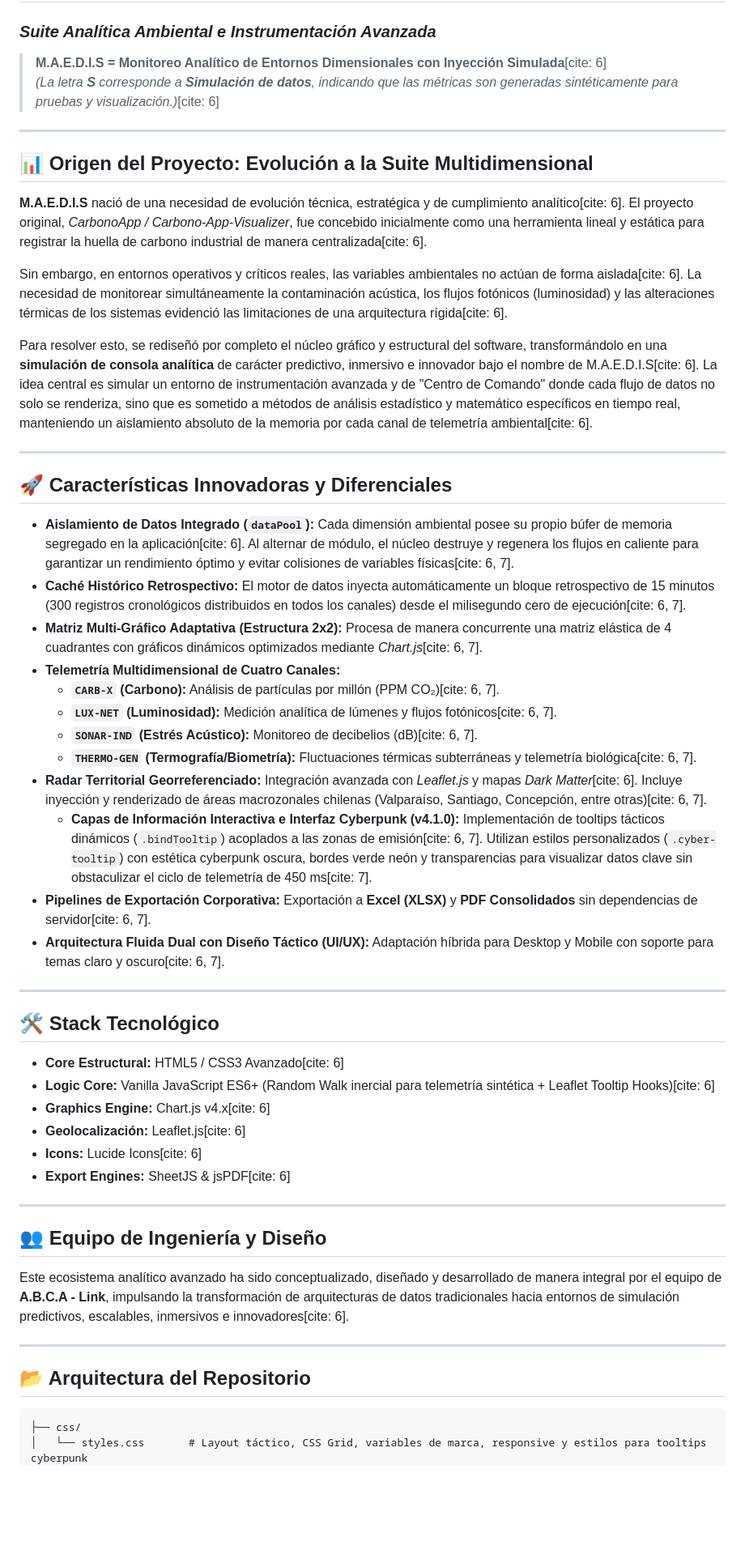
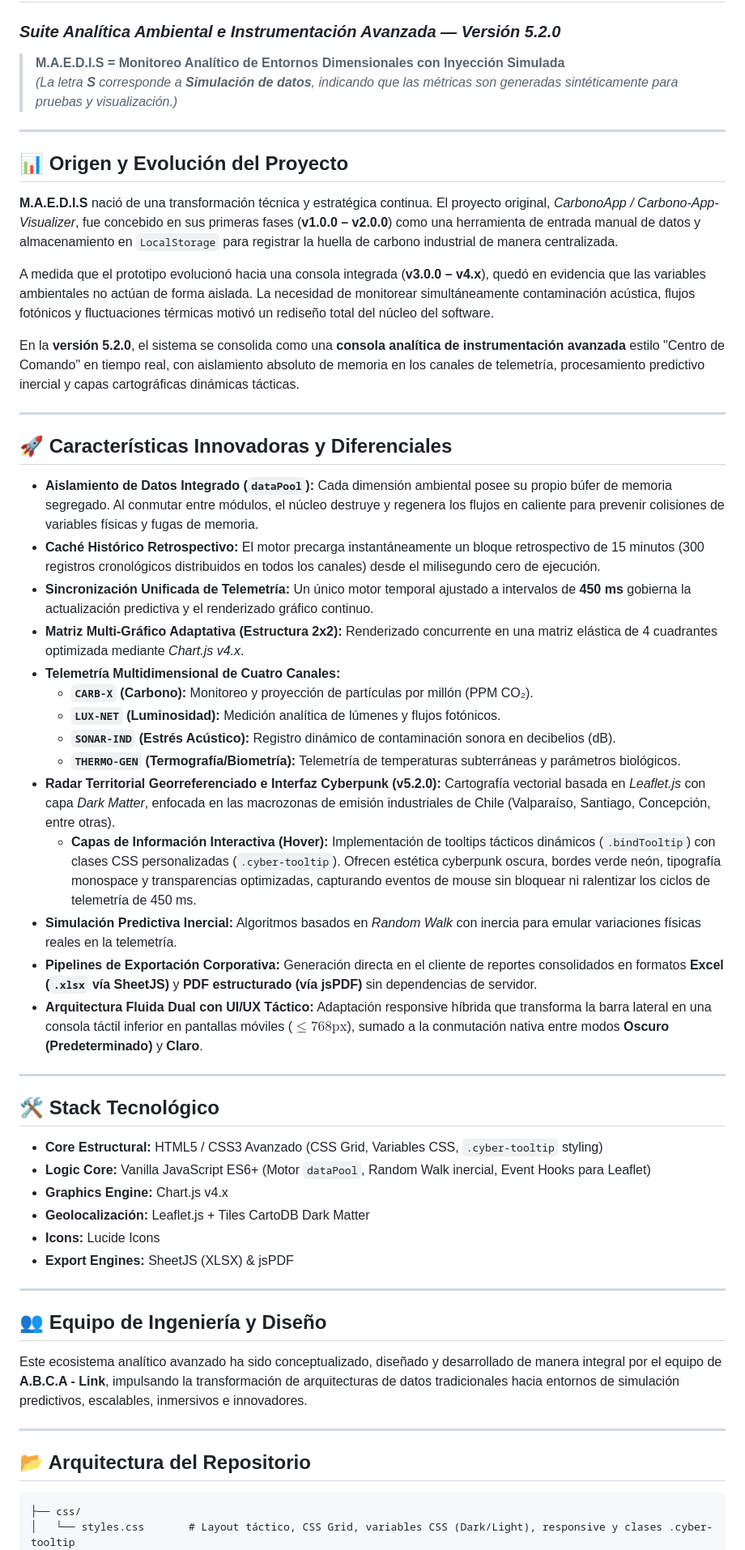
Before and after one commit to Alphareone/Carbono-APP-Visualizer, a Markdown page: README.md, the part around one of its changes. Shown at 81% size. Rendered like a GitHub page; blank space fills up the shorter version.

Commit message:
Update README for version 5.2.0 enhancements

````diff
--- a/README.md
+++ b/README.md
@@ -1,52 +1,54 @@
 # 🌐 Carbono-APP-Visualizer - Monitoreo Analítico de Entornos Dimensionales con Inyección Simulada (M.A.E.D.I.S)
-### *Suite Analítica Ambiental e Instrumentación Avanzada*
+### *Suite Analítica Ambiental e Instrumentación Avanzada — Versión 5.2.0*
 
-> **M.A.E.D.I.S = Monitoreo Analítico de Entornos Dimensionales con Inyección Simulada**[cite: 6]
-> *(La letra **S** corresponde a **Simulación de datos**, indicando que las métricas son generadas sintéticamente para pruebas y visualización.)*[cite: 6]
+> **M.A.E.D.I.S = Monitoreo Analítico de Entornos Dimensionales con Inyección Simulada**
+> *(La letra **S** corresponde a **Simulación de datos**, indicando que las métricas son generadas sintéticamente para pruebas y visualización.)*
 
 ---
 
-## 📊 Origen del Proyecto: Evolución a la Suite Multidimensional
+## 📊 Origen y Evolución del Proyecto
 
-**M.A.E.D.I.S** nació de una necesidad de evolución técnica, estratégica y de cumplimiento analítico[cite: 6]. El proyecto original, *CarbonoApp / Carbono-App-Visualizer*, fue concebido inicialmente como una herramienta lineal y estática para registrar la huella de carbono industrial de manera centralizada[cite: 6].
+**M.A.E.D.I.S** nació de una transformación técnica y estratégica continua. El proyecto original, *CarbonoApp / Carbono-App-Visualizer*, fue concebido en sus primeras fases (**v1.0.0 – v2.0.0**) como una herramienta de entrada manual de datos y almacenamiento en `LocalStorage` para registrar la huella de carbono industrial de manera centralizada.
 
-Sin embargo, en entornos operativos y críticos reales, las variables ambientales no actúan de forma aislada[cite: 6]. La necesidad de monitorear simultáneamente la contaminación acústica, los flujos fotónicos (luminosidad) y las alteraciones térmicas de los sistemas evidenció las limitaciones de una arquitectura rígida[cite: 6].
+A medida que el prototipo evolucionó hacia una consola integrada (**v3.0.0 – v4.x**), quedó en evidencia que las variables ambientales no actúan de forma aislada. La necesidad de monitorear simultáneamente contaminación acústica, flujos fotónicos y fluctuaciones térmicas motivó un rediseño total del núcleo del software.
 
-Para resolver esto, se rediseñó por completo el núcleo gráfico y estructural del software, transformándolo en una **simulación de consola analítica** de carácter predictivo, inmersivo e innovador bajo el nombre de M.A.E.D.I.S[cite: 6]. La idea central es simular un entorno de instrumentación avanzada y de "Centro de Comando" donde cada flujo de datos no solo se renderiza, sino que es sometido a métodos de análisis estadístico y matemático específicos en tiempo real, manteniendo un aislamiento absoluto de la memoria por cada canal de telemetría ambiental[cite: 6].
+En la **versión 5.2.0**, el sistema se consolida como una **consola analítica de instrumentación avanzada** estilo "Centro de Comando" en tiempo real, con aislamiento absoluto de memoria en los canales de telemetría, procesamiento predictivo inercial y capas cartográficas dinámicas tácticas.
 
 ---
 
 ## 🚀 Características Innovadoras y Diferenciales
 
-* **Aislamiento de Datos Integrado (`dataPool`):** Cada dimensión ambiental posee su propio búfer de memoria segregado en la aplicación[cite: 6]. Al alternar de módulo, el núcleo destruye y regenera los flujos en caliente para garantizar un rendimiento óptimo y evitar colisiones de variables físicas[cite: 6, 7].
-* **Caché Histórico Retrospectivo:** El motor de datos inyecta automáticamente un bloque retrospectivo de 15 minutos (300 registros cronológicos distribuidos en todos los canales) desde el milisegundo cero de ejecución[cite: 6, 7].
-* **Matriz Multi-Gráfico Adaptativa (Estructura 2x2):** Procesa de manera concurrente una matriz elástica de 4 cuadrantes con gráficos dinámicos optimizados mediante *Chart.js*[cite: 6, 7].
+* **Aislamiento de Datos Integrado (`dataPool`):** Cada dimensión ambiental posee su propio búfer de memoria segregado. Al conmutar entre módulos, el núcleo destruye y regenera los flujos en caliente para prevenir colisiones de variables físicas y fugas de memoria.
+* **Caché Histórico Retrospectivo:** El motor precarga instantáneamente un bloque retrospectivo de 15 minutos (300 registros cronológicos distribuidos en todos los canales) desde el milisegundo cero de ejecución.
+* **Sincronización Unificada de Telemetría:** Un único motor temporal ajustado a intervalos de **450 ms** gobierna la actualización predictiva y el renderizado gráfico continuo.
+* **Matriz Multi-Gráfico Adaptativa (Estructura 2x2):** Renderizado concurrente en una matriz elástica de 4 cuadrantes optimizada mediante *Chart.js v4.x*.
 * **Telemetría Multidimensional de Cuatro Canales:**
-  * **`CARB-X` (Carbono):** Análisis de partículas por millón (PPM CO₂)[cite: 6, 7].
-  * **`LUX-NET` (Luminosidad):** Medición analítica de lúmenes y flujos fotónicos[cite: 6, 7].
-  * **`SONAR-IND` (Estrés Acústico):** Monitoreo de decibelios (dB)[cite: 6, 7].
-  * **`THERMO-GEN` (Termografía/Biometría):** Fluctuaciones térmicas subterráneas y telemetría biológica[cite: 6, 7].
-* **Radar Territorial Georreferenciado:** Integración avanzada con *Leaflet.js* y mapas *Dark Matter*[cite: 6]. Incluye inyección y renderizado de áreas macrozonales chilenas (Valparaíso, Santiago, Concepción, entre otras)[cite: 6, 7].
-  * **Capas de Información Interactiva e Interfaz Cyberpunk (v4.1.0):** Implementación de tooltips tácticos dinámicos (`.bindTooltip`) acoplados a las zonas de emisión[cite: 6, 7]. Utilizan estilos personalizados (`.cyber-tooltip`) con estética cyberpunk oscura, bordes verde neón y transparencias para visualizar datos clave sin obstaculizar el ciclo de telemetría de 450 ms[cite: 7].
-* **Pipelines de Exportación Corporativa:** Exportación a **Excel (XLSX)** y **PDF Consolidados** sin dependencias de servidor[cite: 6, 7].
-* **Arquitectura Fluida Dual con Diseño Táctico (UI/UX):** Adaptación híbrida para Desktop y Mobile con soporte para temas claro y oscuro[cite: 6, 7].
+  * **`CARB-X` (Carbono):** Monitoreo y proyección de partículas por millón (PPM CO₂).
+  * **`LUX-NET` (Luminosidad):** Medición analítica de lúmenes y flujos fotónicos.
+  * **`SONAR-IND` (Estrés Acústico):** Registro dinámico de contaminación sonora en decibelios (dB).
+  * **`THERMO-GEN` (Termografía/Biometría):** Telemetría de temperaturas subterráneas y parámetros biológicos.
+* **Radar Territorial Georreferenciado e Interfaz Cyberpunk (v5.2.0):** Cartografía vectorial basada en *Leaflet.js* con capa *Dark Matter*, enfocada en las macrozonas de emisión industriales de Chile (Valparaíso, Santiago, Concepción, entre otras).
+  * **Capas de Información Interactiva (Hover):** Implementación de tooltips tácticos dinámicos (`.bindTooltip`) con clases CSS personalizadas (`.cyber-tooltip`). Ofrecen estética cyberpunk oscura, bordes verde neón, tipografía monospace y transparencias optimizadas, capturando eventos de mouse sin bloquear ni ralentizar los ciclos de telemetría de 450 ms.
+* **Simulación Predictiva Inercial:** Algoritmos basados en *Random Walk* con inercia para emular variaciones físicas reales en la telemetría.
+* **Pipelines de Exportación Corporativa:** Generación directa en el cliente de reportes consolidados en formatos **Excel (`.xlsx` vía SheetJS)** y **PDF estructurado (vía jsPDF)** sin dependencias de servidor.
+* **Arquitectura Fluida Dual con UI/UX Táctico:** Adaptación responsive híbrida que transforma la barra lateral en una consola táctil inferior en pantallas móviles ($\le 768\text{px}$), sumado a la conmutación nativa entre modos **Oscuro (Predeterminado)** y **Claro**.
 
 ---
 
 ## 🛠️ Stack Tecnológico
 
-* **Core Estructural:** HTML5 / CSS3 Avanzado[cite: 6]
-* **Logic Core:** Vanilla JavaScript ES6+ (Random Walk inercial para telemetría sintética + Leaflet Tooltip Hooks)[cite: 6]
-* **Graphics Engine:** Chart.js v4.x[cite: 6]
-* **Geolocalización:** Leaflet.js[cite: 6]
-* **Icons:** Lucide Icons[cite: 6]
-* **Export Engines:** SheetJS & jsPDF[cite: 6]
+* **Core Estructural:** HTML5 / CSS3 Avanzado (CSS Grid, Variables CSS, `.cyber-tooltip` styling)
+* **Logic Core:** Vanilla JavaScript ES6+ (Motor `dataPool`, Random Walk inercial, Event Hooks para Leaflet)
+* **Graphics Engine:** Chart.js v4.x
+* **Geolocalización:** Leaflet.js + Tiles CartoDB Dark Matter
+* **Icons:** Lucide Icons
+* **Export Engines:** SheetJS (XLSX) & jsPDF
 
 ---
 
 ## 👥 Equipo de Ingeniería y Diseño
 
-Este ecosistema analítico avanzado ha sido conceptualizado, diseñado y desarrollado de manera integral por el equipo de **A.B.C.A - Link**, impulsando la transformación de arquitecturas de datos tradicionales hacia entornos de simulación predictivos, escalables, inmersivos e innovadores[cite: 6].
+Este ecosistema analítico avanzado ha sido conceptualizado, diseñado y desarrollado de manera integral por el equipo de **A.B.C.A - Link**, impulsando la transformación de arquitecturas de datos tradicionales hacia entornos de simulación predictivos, escalables, inmersivos e innovadores.
 
 ---
 
@@ -54,5 +56,5 @@ Este ecosistema analítico avanzado ha sido conceptualizado, diseñado y desarro
 
 ```text
 ├── css/
-│   └── styles.css       # Layout táctico, CSS Grid, variables de marca, responsive y estilos para tooltips cyberpunk
+│   └── styles.css       # Layout táctico, CSS Grid, variables CSS (Dark/Light), responsive y clases .cyber-tooltip
 ├── js/
````
Also changed, not shown: other parts of README.md (+3 -3 lines).
